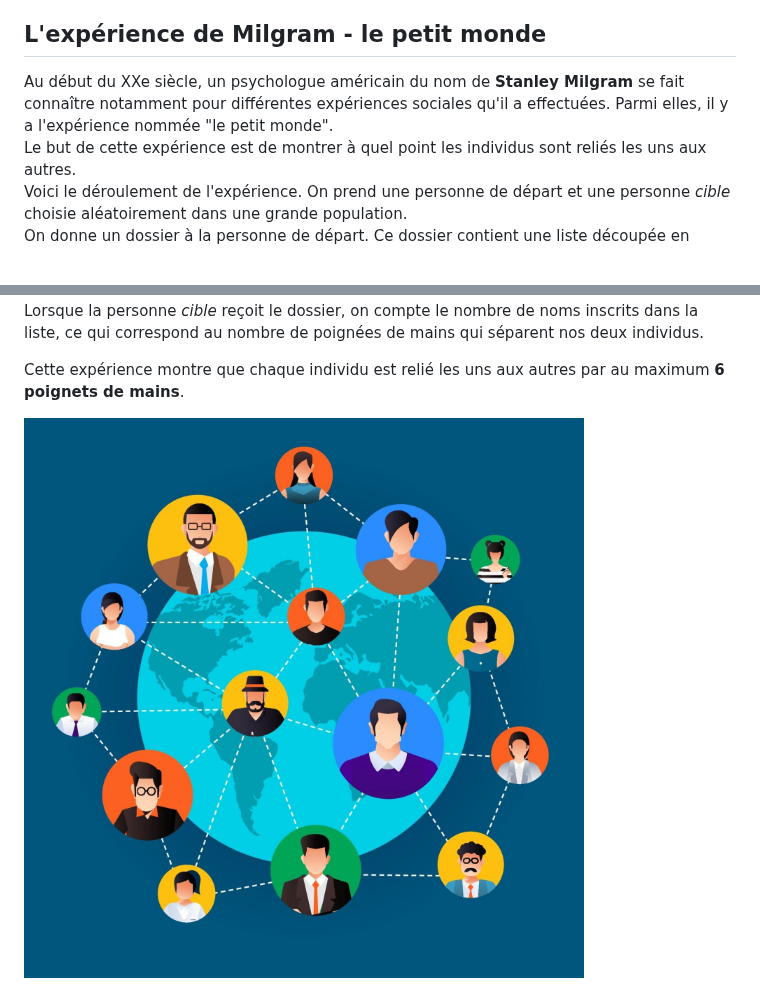
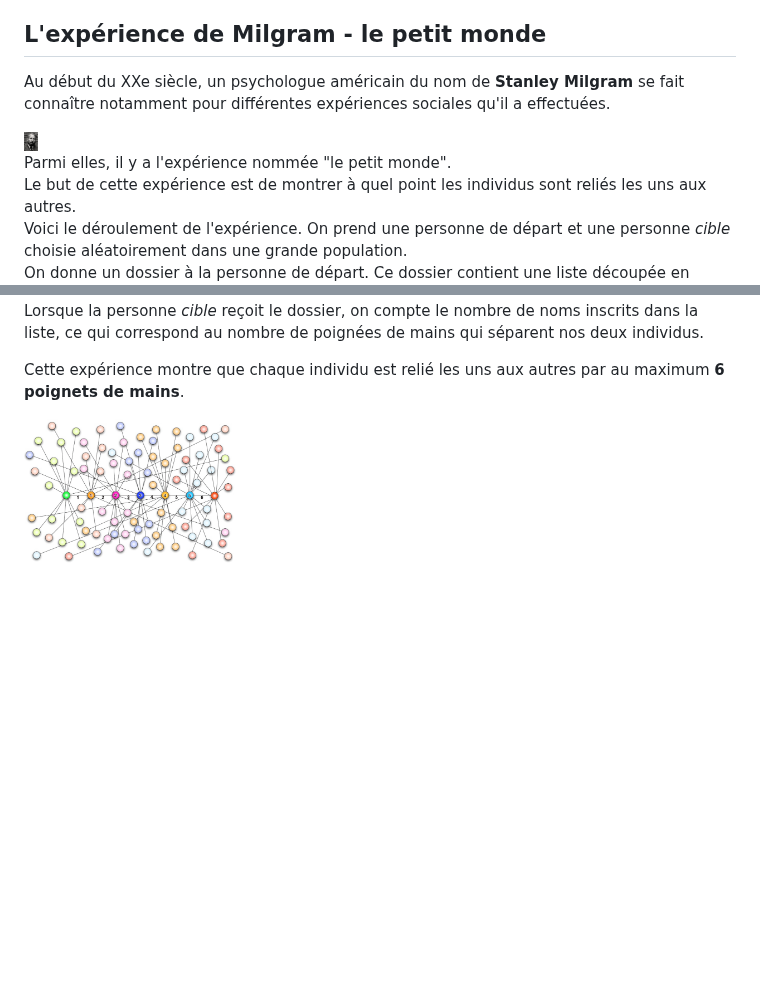
Before and after one commit to tortillard/snt, a Markdown page: reseaux_sociaux/1.cours_reseaux_sociaux.md, 2 parts joined by grey strips. Drawn GitHub-style; pictures changed too: reseaux_sociaux/img/graphe_milgram.png (added), reseaux_sociaux/img/stanley_milgram.jpg (added); blank space fills up the shorter version.

```diff
--- a/reseaux_sociaux/1.cours_reseaux_sociaux.md
+++ b/reseaux_sociaux/1.cours_reseaux_sociaux.md
@@ -34,7 +34,11 @@ __authentification__  : L'authentification est le processus qui __vérifie l'ide
 
 ## L'expérience de Milgram - le petit monde
 
-Au début du XXe siècle, un psychologue américain du nom de __Stanley Milgram__ se fait connaître notamment pour différentes expériences sociales qu'il a effectuées. Parmi elles, il y a l'expérience nommée "le petit monde".
+Au début du XXe siècle, un psychologue américain du nom de __Stanley Milgram__ se fait connaître notamment pour différentes expériences sociales qu'il a effectuées.
+
+<img src="img/stanley_milgram.jpg" width=2%>
+
+Parmi elles, il y a l'expérience nommée "le petit monde".
 Le but de cette expérience est de montrer à quel point les individus sont reliés les uns aux autres.
 Voici le déroulement de l'expérience. On prend une personne de départ et une personne _cible_ choisie aléatoirement dans une grande population.
 On donne un dossier à la personne de départ. Ce dossier contient une liste découpée en plusieurs cases vides ainsi que __quelques informations__ sur la personne _cible_.
@@ -47,7 +51,7 @@ Lorsque la personne _cible_ reçoit le dossier, on compte le nombre de noms insc
 
 Cette expérience montre que chaque individu est relié les uns aux autres par au maximum __6 poignets de mains__.
 
-![Petit monde](img/petit_monde.jpg)
+<img src="img/graphe_milgram.png" width=30%>
 
 Dans l'expérience de Milgram, il fallait donner le dossier à une personne que l'on connaissait, et par "connaître", Milgram voulait simplement dire "connaître son prénom".
 Si l'on transpose cette expérience à l'heure actuelle sur les réseaux sociaux, le terme "connaître" pourrait faire référence à un lien virtuel (abonné, abonnement, ami, etc.).
```
